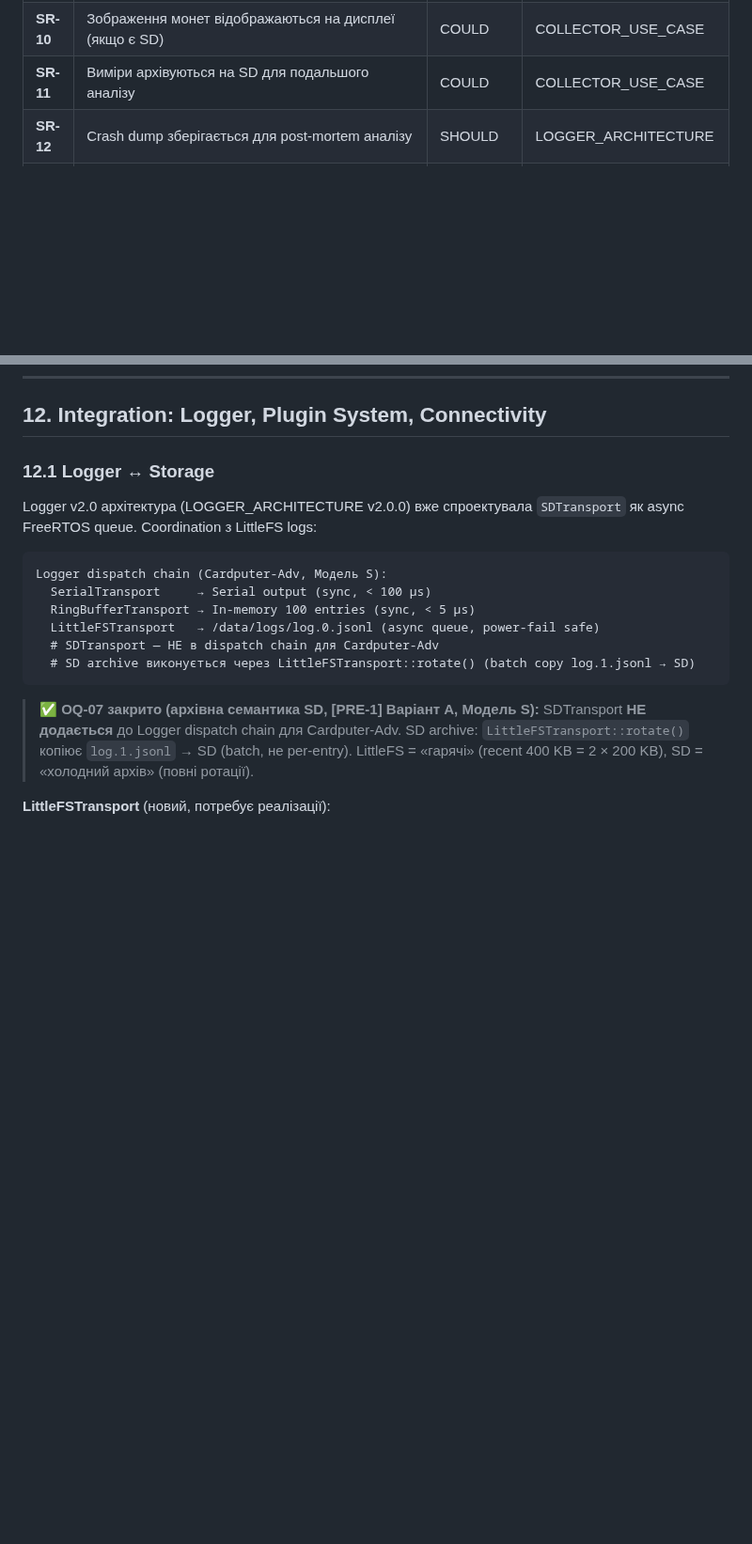
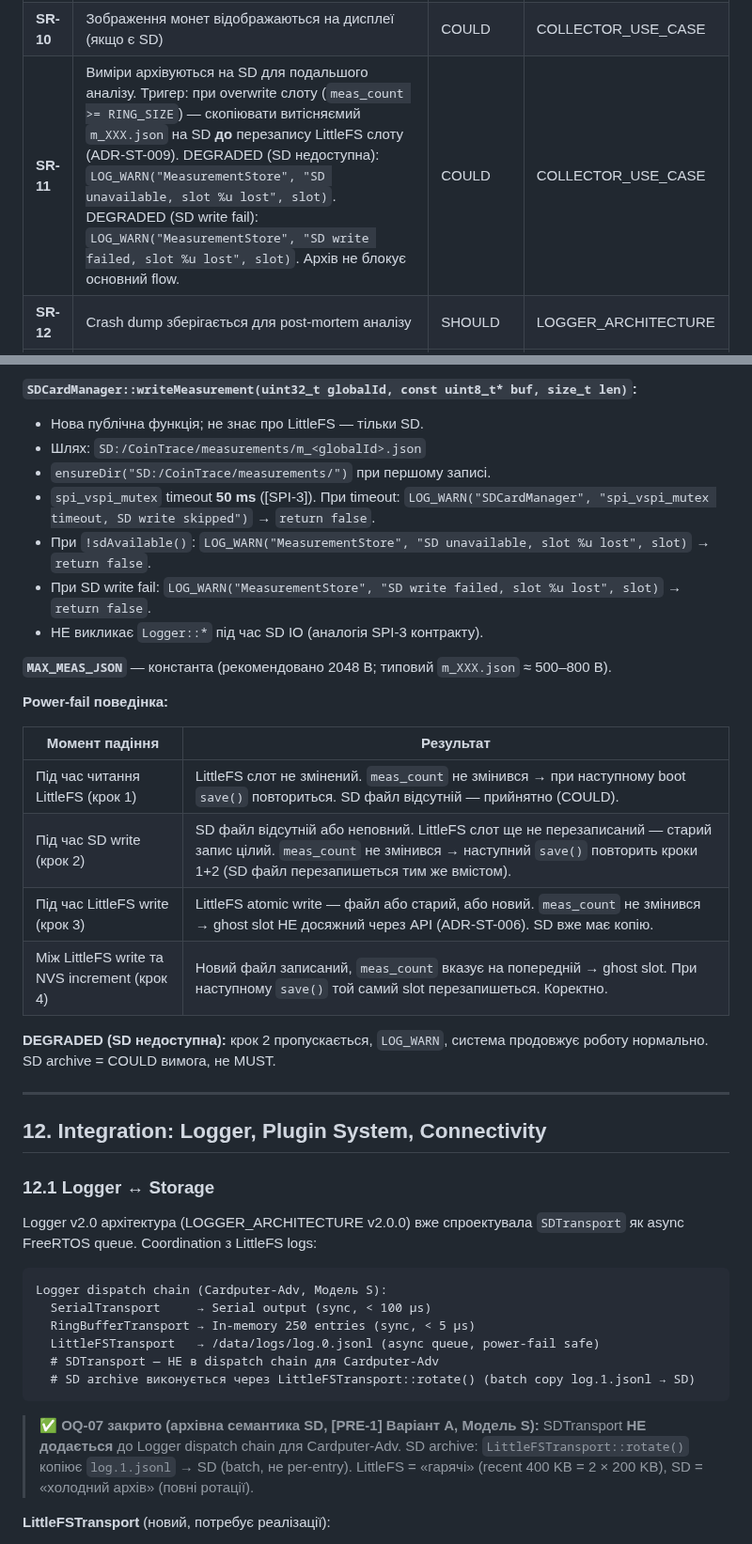
Before and after one commit to xkachya/CoinTrace, a Markdown page: docs/architecture/STORAGE_ARCHITECTURE.md, 2 parts joined by grey strips. Shown at 94% size. Rendered like a GitHub page; blank space fills up the shorter version.

````diff
--- a/docs/architecture/STORAGE_ARCHITECTURE.md
+++ b/docs/architecture/STORAGE_ARCHITECTURE.md
@@ -67,7 +67,7 @@ CoinTrace є embedded пристроєм, що зберігає **три при
 | **SR-08** | Система коректно стартує та деградує без SD карти | MUST | COLLECTOR_USE_CASE |
 | **SR-09** | Fingerprint DB завантажується для алгоритму матчингу (SD-first) | SHOULD | FINGERPRINT_DB v1.4.0 |
 | **SR-10** | Зображення монет відображаються на дисплеї (якщо є SD) | COULD | COLLECTOR_USE_CASE |
-| **SR-11** | Виміри архівуються на SD для подальшого аналізу | COULD | COLLECTOR_USE_CASE |
+| **SR-11** | Виміри архівуються на SD для подальшого аналізу. Тригер: при overwrite слоту (`meas_count >= RING_SIZE`) — скопіювати витісняємий `m_XXX.json` на SD **до** перезапису LittleFS слоту (ADR-ST-009). DEGRADED (SD недоступна): `LOG_WARN("MeasurementStore", "SD unavailable, slot %u lost", slot)`. DEGRADED (SD write fail): `LOG_WARN("MeasurementStore", "SD write failed, slot %u lost", slot)`. Архів не блокує основний flow. | COULD | COLLECTOR_USE_CASE |
 | **SR-12** | Crash dump зберігається для post-mortem аналізу | SHOULD | LOGGER_ARCHITECTURE |
 | **SR-13** | Factory reset (soft) відновлює WiFi/settings, зберігає калібрування | MUST | COLLECTOR_USE_CASE |
 | **SR-14** | Factory reset (hard) відновлює завод-стан повністю | SHOULD | OTA / Servicing |
@@ -1024,3 +1066,27 @@ GPIO3(RESET), GPIO4(INT), GPIO6(BUSY) — сигнали керування LDC1
+**`SDCardManager::writeMeasurement(uint32_t globalId, const uint8_t* buf, size_t len)`:**
+- Нова публічна функція; не знає про LittleFS — тільки SD.
+- Шлях: `SD:/CoinTrace/measurements/m_<globalId>.json`
+- `ensureDir("SD:/CoinTrace/measurements/")` при першому записі.
+- `spi_vspi_mutex` timeout **50 ms** ([SPI-3]). При timeout: `LOG_WARN("SDCardManager", "spi_vspi_mutex timeout, SD write skipped")` → `return false`.
+- При `!sdAvailable()`: `LOG_WARN("MeasurementStore", "SD unavailable, slot %u lost", slot)` → `return false`.
+- При SD write fail: `LOG_WARN("MeasurementStore", "SD write failed, slot %u lost", slot)` → `return false`.
+- НЕ викликає `Logger::*` під час SD IO (аналогія SPI-3 контракту).
+
+**`MAX_MEAS_JSON`** — константа (рекомендовано 2048 B; типовий `m_XXX.json` ≈ 500–800 B).
+
+**Power-fail поведінка:**
+
+| Момент падіння | Результат |
+|---|---|
+| Під час читання LittleFS (крок 1) | LittleFS слот не змінений. `meas_count` не змінився → при наступному boot `save()` повториться. SD файл відсутній — прийнятно (COULD). |
+| Під час SD write (крок 2) | SD файл відсутній або неповний. LittleFS слот ще не перезаписаний — старий запис цілий. `meas_count` не змінився → наступний `save()` повторить кроки 1+2 (SD файл перезапишеться тим же вмістом). |
+| Під час LittleFS write (крок 3) | LittleFS atomic write — файл або старий, або новий. `meas_count` не змінився → ghost slot НЕ досяжний через API (ADR-ST-006). SD вже має копію. |
+| Між LittleFS write та NVS increment (крок 4) | Новий файл записаний, `meas_count` вказує на попередній → ghost slot. При наступному `save()` той самий slot перезапишеться. Коректно. |
+
+**DEGRADED (SD недоступна):** крок 2 пропускається, `LOG_WARN`, система продовжує роботу нормально. SD archive = COULD вимога, не MUST.
+
+---
+
 ## 12. Integration: Logger, Plugin System, Connectivity
 
 ### 12.1 Logger ↔ Storage
@@ -1030,7 +1096,7 @@ Logger v2.0 архітектура (LOGGER_ARCHITECTURE v2.0.0) вже спро
 ```
 Logger dispatch chain (Cardputer-Adv, Модель S):
   SerialTransport     → Serial output (sync, < 100 µs)
-  RingBufferTransport → In-memory 100 entries (sync, < 5 µs)
+  RingBufferTransport → In-memory 250 entries (sync, < 5 µs)
   LittleFSTransport   → /data/logs/log.0.jsonl (async queue, power-fail safe)
   # SDTransport — НЕ в dispatch chain для Cardputer-Adv
   # SD archive виконується через LittleFSTransport::rotate() (batch copy log.1.jsonl → SD)
````
Also changed, not shown: other parts of docs/architecture/STORAGE_ARCHITECTURE.md (+47 -5 lines).
